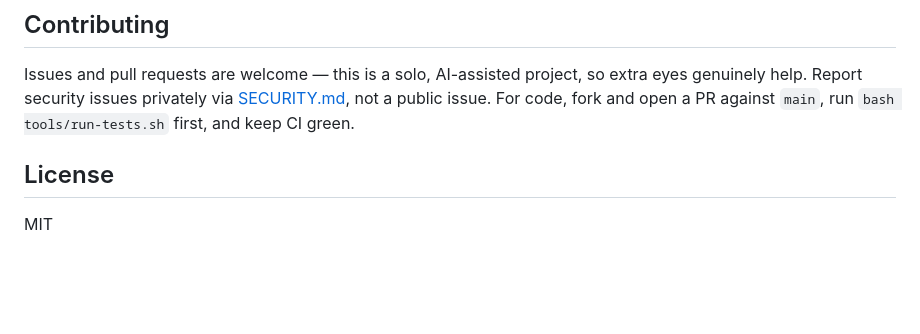
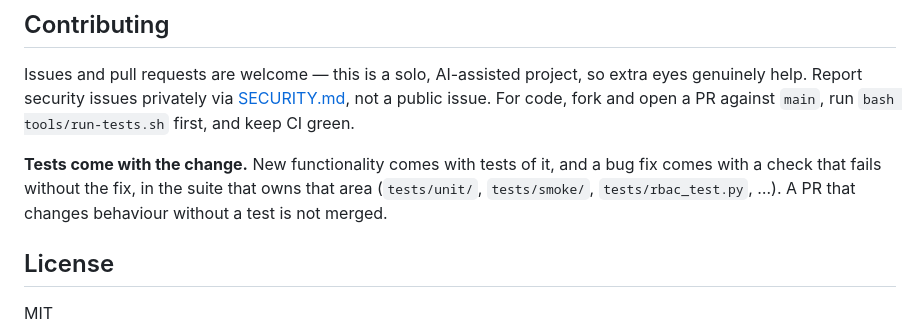
Before and after one commit to FMSMITH91/linuxgsm-panel, a Markdown page: README.md, the part around the change. GitHub-like rendering; blank space fills up the shorter version.

Commit message:
README: say that tests come with the change
The contribution instructions now state the project's testing policy: new functionality comes
with tests, and a fix with a check that fails without it. (OpenSSF Best Practices, test_policy.)

Co-Authored-By: Claude Opus 5.5 <noreply@anthropic.com>

```diff
--- a/README.md
+++ b/README.md
@@ -325,6 +325,8 @@ that fails if any of them drifts back to being module-relative.
 
 Issues and pull requests are welcome — this is a solo, AI-assisted project, so extra eyes genuinely help. Report security issues privately via [SECURITY.md](.github/SECURITY.md), not a public issue. For code, fork and open a PR against `main`, run `bash tools/run-tests.sh` first, and keep CI green.
 
+**Tests come with the change.** New functionality comes with tests of it, and a bug fix comes with a check that fails without the fix, in the suite that owns that area (`tests/unit/`, `tests/smoke/`, `tests/rbac_test.py`, …). A PR that changes behaviour without a test is not merged.
+
 ## License
 
 MIT
```
